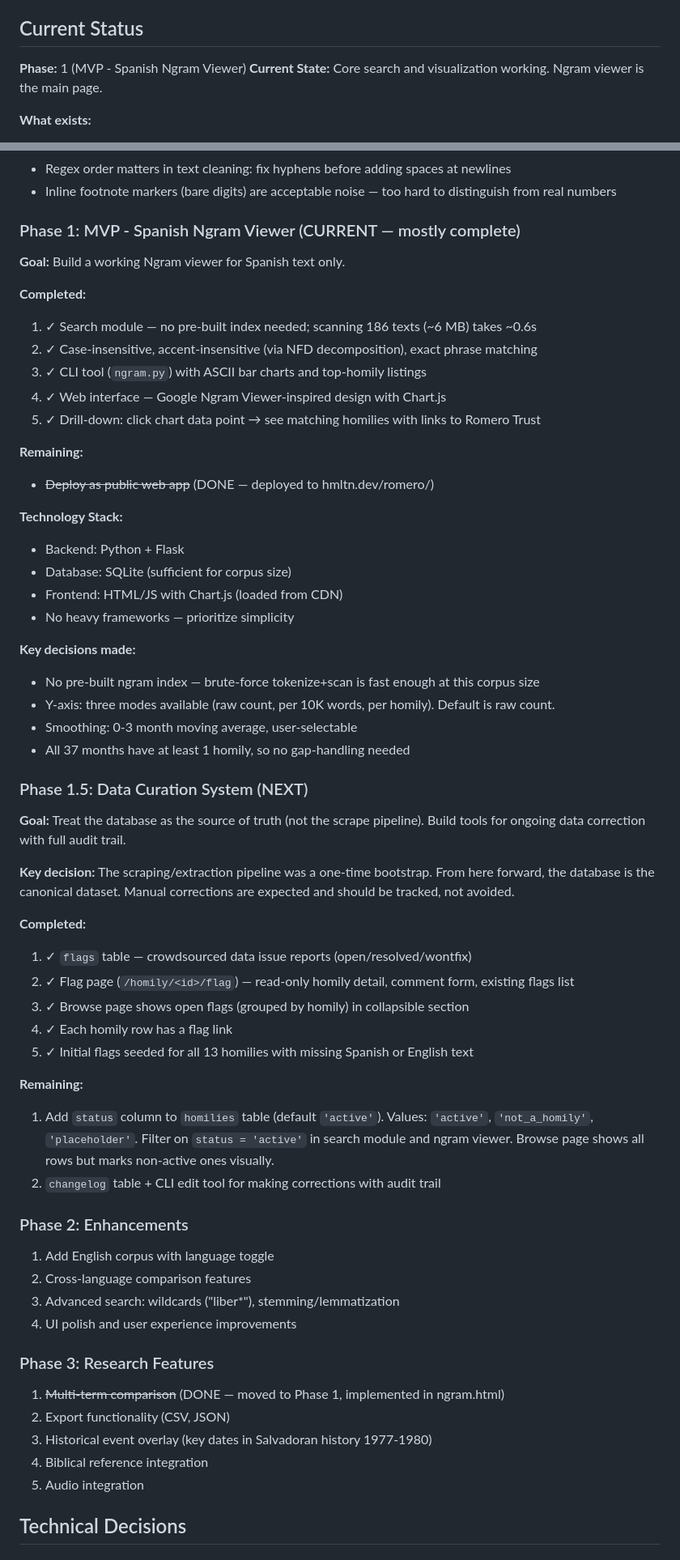
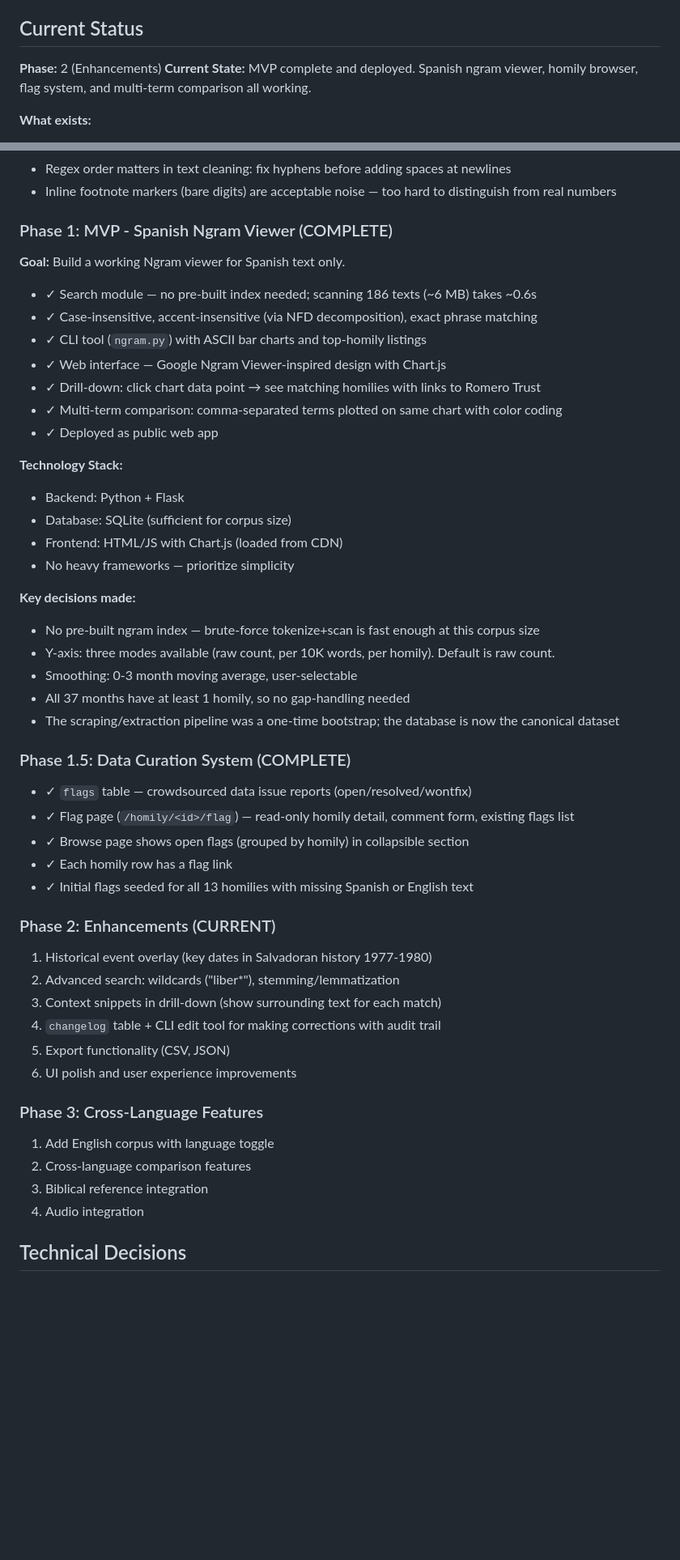
Before and after one commit to bdhamilton/romero, a Markdown page: CLAUDE.md, 2 parts joined by grey strips. Shown at 81% size. Drawn GitHub-style; blank space fills up the shorter version.

Commit message:
Mark Phases 1 and 1.5 complete, reorganize roadmap
Co-Authored-By: Claude Opus 4.6 <noreply@anthropic.com>

```diff
--- a/CLAUDE.md
+++ b/CLAUDE.md
@@ -24,8 +24,8 @@ This is a research tool and proof-of-concept for theological and philosophical r
 
 ## Current Status
 
-**Phase:** 1 (MVP - Spanish Ngram Viewer)
-**Current State:** Core search and visualization working. Ngram viewer is the main page.
+**Phase:** 2 (Enhancements)
+**Current State:** MVP complete and deployed. Spanish ngram viewer, homily browser, flag system, and multi-term comparison all working.
 
 **What exists:**
 - ✓ All 195 homilies scraped, 371 PDFs downloaded, 374 text files extracted
@@ -136,19 +131,17 @@ All data collected from the Romero Trust website and stored locally. No further
 - Regex order matters in text cleaning: fix hyphens before adding spaces at newlines
 - Inline footnote markers (bare digits) are acceptable noise — too hard to distinguish from real numbers
 
-### Phase 1: MVP - Spanish Ngram Viewer (CURRENT — mostly complete)
+### Phase 1: MVP - Spanish Ngram Viewer (COMPLETE)
 
 **Goal:** Build a working Ngram viewer for Spanish text only.
 
-**Completed:**
-1. ✓ Search module — no pre-built index needed; scanning 186 texts (~6 MB) takes ~0.6s
-2. ✓ Case-insensitive, accent-insensitive (via NFD decomposition), exact phrase matching
-3. ✓ CLI tool (`ngram.py`) with ASCII bar charts and top-homily listings
-4. ✓ Web interface — Google Ngram Viewer-inspired design with Chart.js
-5. ✓ Drill-down: click chart data point → see matching homilies with links to Romero Trust
-
-**Remaining:**
-- ~~Deploy as public web app~~ (DONE — deployed to hmltn.dev/romero/)
+- ✓ Search module — no pre-built index needed; scanning 186 texts (~6 MB) takes ~0.6s
+- ✓ Case-insensitive, accent-insensitive (via NFD decomposition), exact phrase matching
+- ✓ CLI tool (`ngram.py`) with ASCII bar charts and top-homily listings
+- ✓ Web interface — Google Ngram Viewer-inspired design with Chart.js
+- ✓ Drill-down: click chart data point → see matching homilies with links to Romero Trust
+- ✓ Multi-term comparison: comma-separated terms plotted on same chart with color coding
+- ✓ Deployed as public web app
 
 **Technology Stack:**
 - Backend: Python + Flask
@@ -161,38 +154,31 @@ All data collected from the Romero Trust website and stored locally. No further
 - Y-axis: three modes available (raw count, per 10K words, per homily). Default is raw count.
 - Smoothing: 0-3 month moving average, user-selectable
 - All 37 months have at least 1 homily, so no gap-handling needed
+- The scraping/extraction pipeline was a one-time bootstrap; the database is now the canonical dataset
 
-### Phase 1.5: Data Curation System (NEXT)
+### Phase 1.5: Data Curation System (COMPLETE)
 
-**Goal:** Treat the database as the source of truth (not the scrape pipeline). Build tools for ongoing data correction with full audit trail.
+- ✓ `flags` table — crowdsourced data issue reports (open/resolved/wontfix)
+- ✓ Flag page (`/homily/<id>/flag`) — read-only homily detail, comment form, existing flags list
+- ✓ Browse page shows open flags (grouped by homily) in collapsible section
+- ✓ Each homily row has a flag link
+- ✓ Initial flags seeded for all 13 homilies with missing Spanish or English text
 
-**Key decision:** The scraping/extraction pipeline was a one-time bootstrap. From here forward, the database is the canonical dataset. Manual corrections are expected and should be tracked, not avoided.
+### Phase 2: Enhancements (CURRENT)
 
-**Completed:**
-1. ✓ `flags` table — crowdsourced data issue reports (open/resolved/wontfix)
-2. ✓ Flag page (`/homily/<id>/flag`) — read-only homily detail, comment form, existing flags list
-3. ✓ Browse page shows open flags (grouped by homily) in collapsible section
-4. ✓ Each homily row has a flag link
-5. ✓ Initial flags seeded for all 13 homilies with missing Spanish or English text
+1. Historical event overlay (key dates in Salvadoran history 1977-1980)
+2. Advanced search: wildcards ("liber*"), stemming/lemmatization
+3. Context snippets in drill-down (show surrounding text for each match)
+4. `changelog` table + CLI edit tool for making corrections with audit trail
+5. Export functionality (CSV, JSON)
+6. UI polish and user experience improvements
 
-**Remaining:**
-1. Add `status` column to `homilies` table (default `'active'`). Values: `'active'`, `'not_a_homily'`, `'placeholder'`. Filter on `status = 'active'` in search module and ngram viewer. Browse page shows all rows but marks non-active ones visually.
-2. `changelog` table + CLI edit tool for making corrections with audit trail
-
-### Phase 2: Enhancements
+### Phase 3: Cross-Language Features
 
 1. Add English corpus with language toggle
 2. Cross-language comparison features
-3. Advanced search: wildcards ("liber*"), stemming/lemmatization
-4. UI polish and user experience improvements
-
-### Phase 3: Research Features
-
-1. ~~Multi-term comparison~~ (DONE — moved to Phase 1, implemented in ngram.html)
-2. Export functionality (CSV, JSON)
-3. Historical event overlay (key dates in Salvadoran history 1977-1980)
-4. Biblical reference integration
-5. Audio integration
+3. Biblical reference integration
+4. Audio integration
 
 ## Technical Decisions
 
```
Also changed, not shown: other parts of CLAUDE.md (+2 -8 lines).
